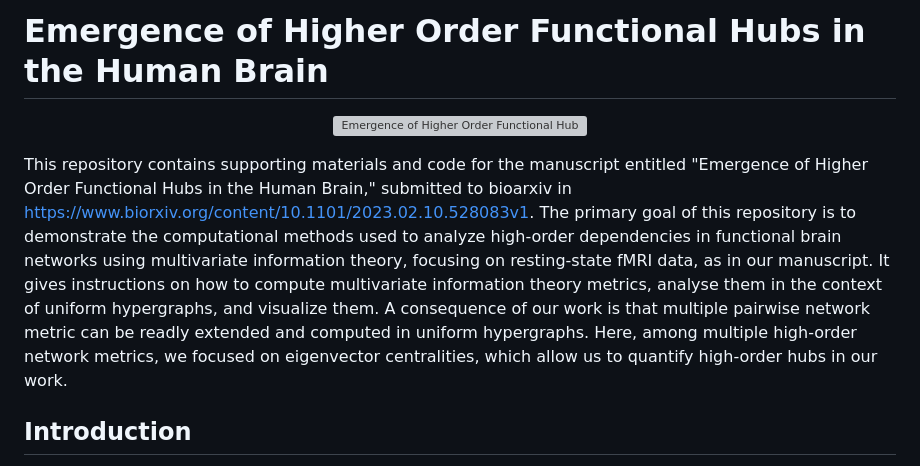
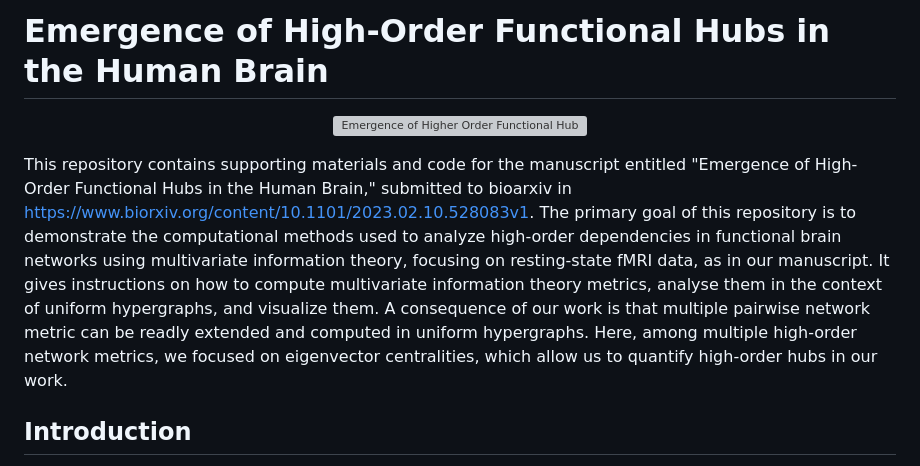
Before and after one commit to fnobregasantos/Emergence-of-High-Order-Functional-Hubs-in-the-Human-Brain, a Markdown page: README.md, the part around the change. Rendered like a GitHub page; grey boxes are pictures that could not be loaded.

Commit message:
minor readme fix

```diff
--- a/README.md
+++ b/README.md
@@ -1,11 +1,11 @@
 
-# Emergence of Higher Order Functional Hubs in the Human Brain
+# Emergence of High-Order Functional Hubs in the Human Brain
 
 <p align="center">
   <img src="Images/II_Hub_video.gif" alt="Emergence of Higher Order Functional Hubs">
 </p>
 
-This repository contains supporting materials and code for the manuscript entitled "Emergence of Higher Order Functional Hubs in the Human Brain," submitted to bioarxiv in https://www.biorxiv.org/content/10.1101/2023.02.10.528083v1. The primary goal of this repository is to demonstrate the computational methods used to analyze high-order dependencies in functional brain networks using multivariate information theory, focusing on resting-state fMRI data, as in our manuscript. It gives instructions on how to compute multivariate information theory metrics, analyse them in the context of uniform hypergraphs, and visualize them. A consequence of our work is that multiple pairwise network metric can be readly extended and computed in uniform hypergraphs. Here, among multiple high-order network metrics, we focused on eigenvector centralities, which allow us to quantify high-order hubs in our work.
+This repository contains supporting materials and code for the manuscript entitled "Emergence of High-Order Functional Hubs in the Human Brain," submitted to bioarxiv in https://www.biorxiv.org/content/10.1101/2023.02.10.528083v1. The primary goal of this repository is to demonstrate the computational methods used to analyze high-order dependencies in functional brain networks using multivariate information theory, focusing on resting-state fMRI data, as in our manuscript. It gives instructions on how to compute multivariate information theory metrics, analyse them in the context of uniform hypergraphs, and visualize them. A consequence of our work is that multiple pairwise network metric can be readly extended and computed in uniform hypergraphs. Here, among multiple high-order network metrics, we focused on eigenvector centralities, which allow us to quantify high-order hubs in our work.
 
 ## Introduction
 
```
